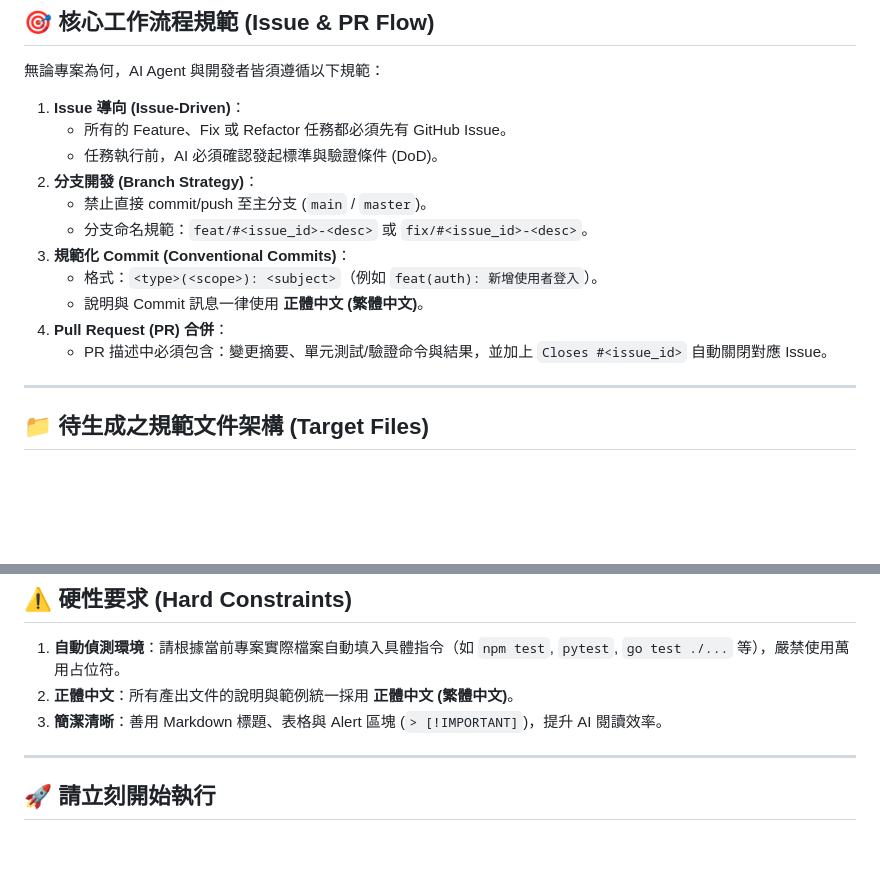
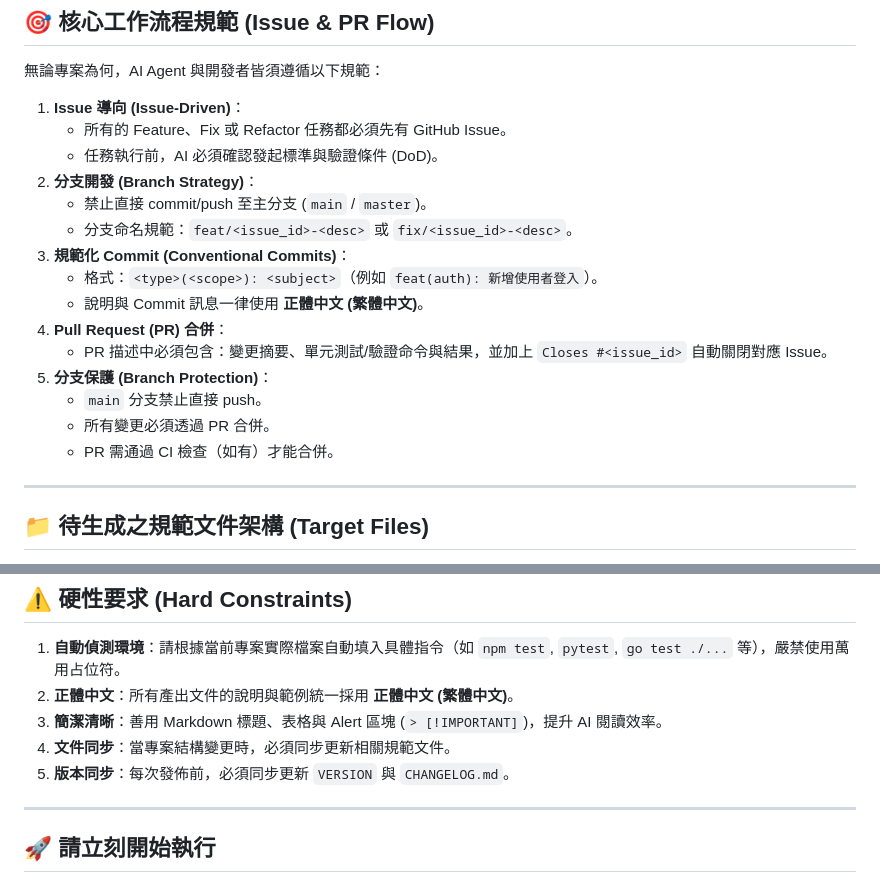
Before and after one commit to chiisen/VibeCodingDivinationByNumbers, a Markdown page: AI_PROMPT_TEMPLATE.md, 2 parts joined by grey strips. Rendered like a GitHub page; blank space fills up the shorter version.

```diff
--- a/AI_PROMPT_TEMPLATE.md
+++ b/AI_PROMPT_TEMPLATE.md
@@ -19,12 +19,16 @@
    - 任務執行前，AI 必須確認發起標準與驗證條件 (DoD)。
 2. **分支開發 (Branch Strategy)**：
    - 禁止直接 commit/push 至主分支 (`main` / `master`)。
-   - 分支命名規範：`feat/#<issue_id>-<desc>` 或 `fix/#<issue_id>-<desc>`。
+   - 分支命名規範：`feat/<issue_id>-<desc>` 或 `fix/<issue_id>-<desc>`。
 3. **規範化 Commit (Conventional Commits)**：
    - 格式：`<type>(<scope>): <subject>`（例如 `feat(auth): 新增使用者登入`）。
    - 說明與 Commit 訊息一律使用 **正體中文 (繁體中文)**。
 4. **Pull Request (PR) 合併**：
    - PR 描述中必須包含：變更摘要、單元測試/驗證命令與結果，並加上 `Closes #<issue_id>` 自動關閉對應 Issue。
+5. **分支保護 (Branch Protection)**：
+   - `main` 分支禁止直接 push。
+   - 所有變更必須透過 PR 合併。
+   - PR 需通過 CI 檢查（如有）才能合併。
 
 ---
 
@@ -58,6 +208,8 @@
 1. **自動偵測環境**：請根據當前專案實際檔案自動填入具體指令（如 `npm test`, `pytest`, `go test ./...` 等），嚴禁使用萬用占位符。
 2. **正體中文**：所有產出文件的說明與範例統一採用 **正體中文 (繁體中文)**。
 3. **簡潔清晰**：善用 Markdown 標題、表格與 Alert 區塊 (`> [!IMPORTANT]`)，提升 AI 閱讀效率。
+4. **文件同步**：當專案結構變更時，必須同步更新相關規範文件。
+5. **版本同步**：每次發佈前，必須同步更新 `VERSION` 與 `CHANGELOG.md`。
 
 ---
 
```
Also changed, not shown: other parts of AI_PROMPT_TEMPLATE.md (+146 -0 lines).
